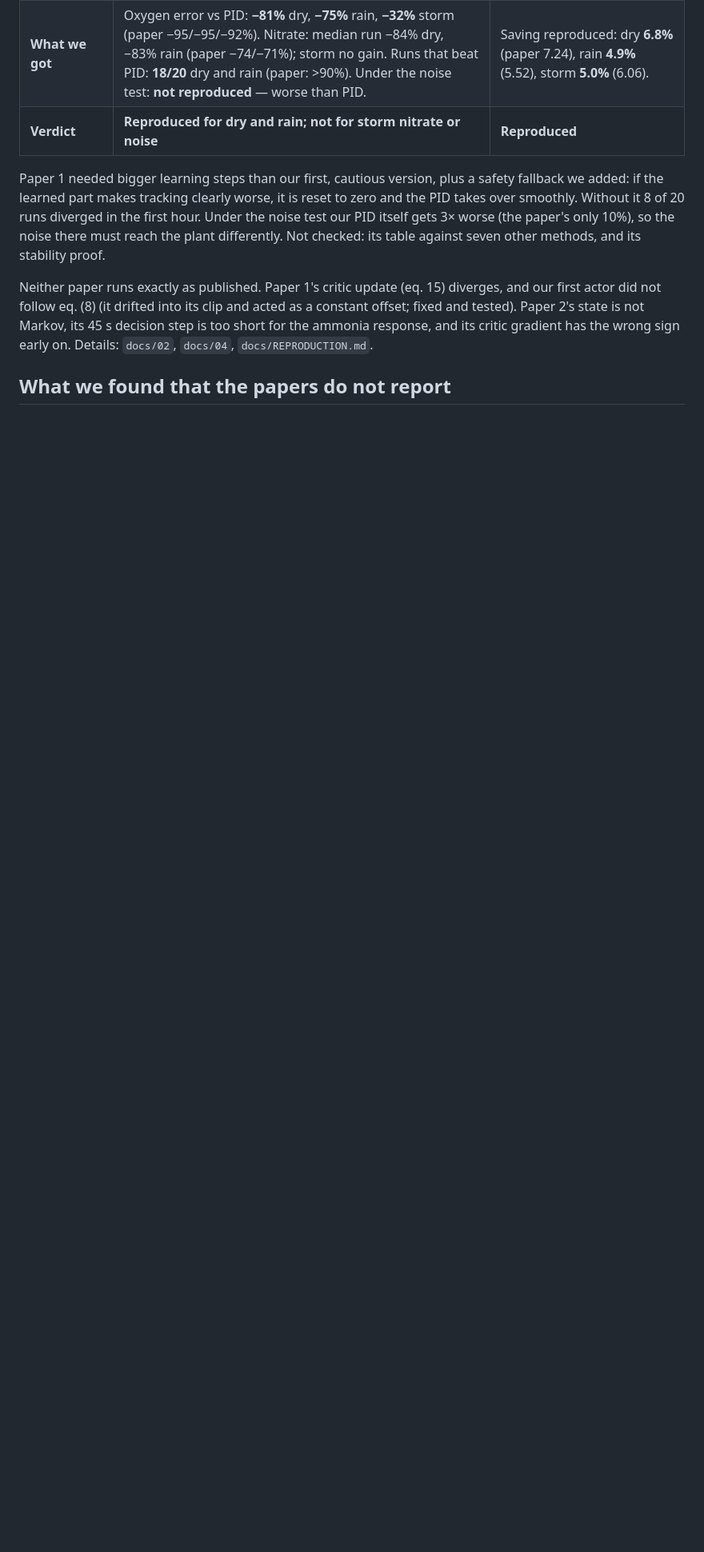
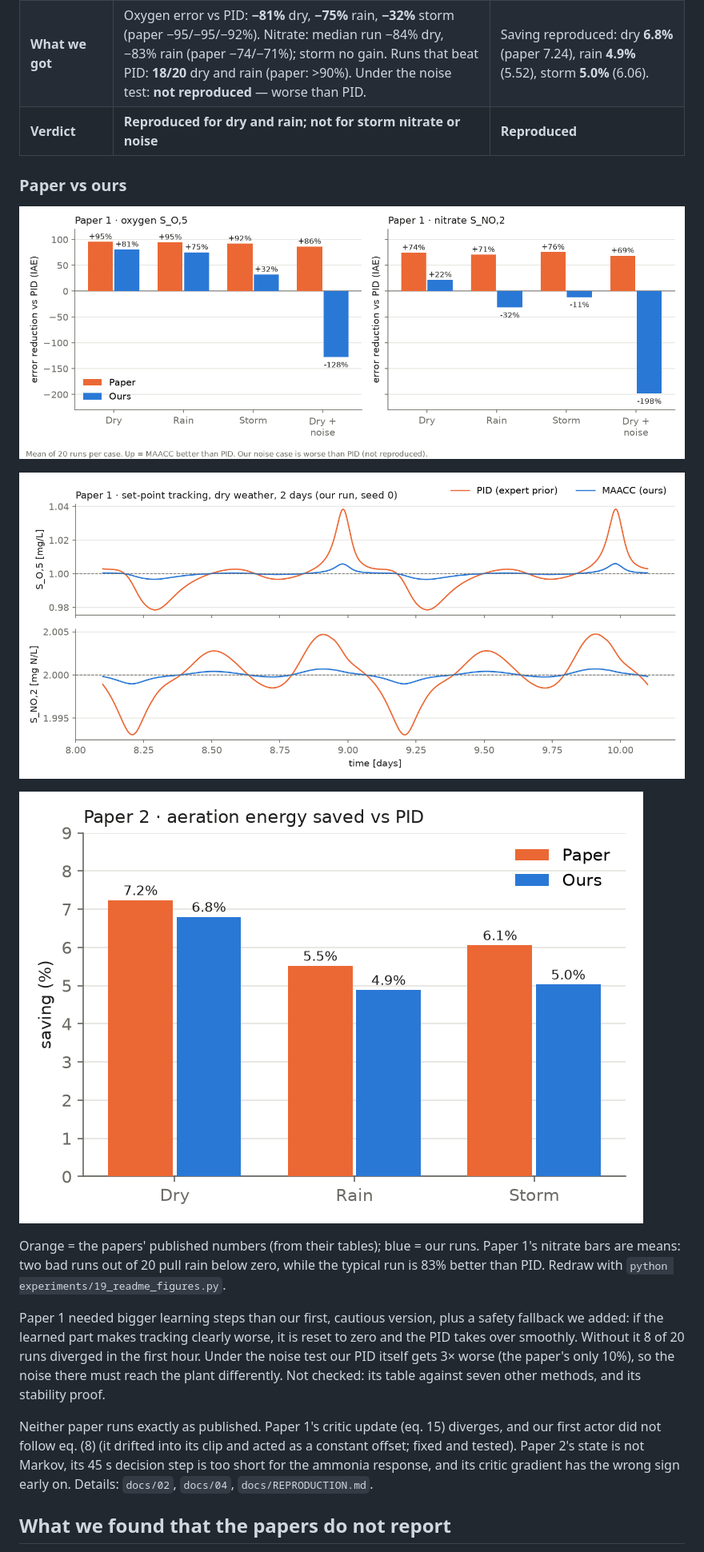
Before and after one commit to Amritha902/water_resource, a Markdown page: README.md, the part around one of its changes. Shown at 80% size. GitHub-like rendering; pictures changed too: docs/figures/readme_paper1_tracking.png (added), docs/figures/readme_paper1_vs_ours.png (added), docs/figures/readme_paper2_vs_ours.png (added); blank space fills up the shorter version.

Commit message:
README: paper-vs-ours figures for both base papers; two-minute faculty talk

```diff
--- a/README.md
+++ b/README.md
@@ -13,6 +13,19 @@ and improved the RL agent of the second. Every number below comes from
 | **How we re-obtained it** | Reimplemented the agents, PID gains, setpoints and both test protocols (Table II clean, Table III noise). 20 runs per case, as in the paper; 360 runs in all. | Reimplemented environment, rewards, DDPG, PID and fuzzy comparators. All 3 weathers. |
 | **What we got** | Oxygen error vs PID: **−81%** dry, **−75%** rain, **−32%** storm (paper −95/−95/−92%). Nitrate: median run −84% dry, −83% rain (paper −74/−71%); storm no gain. Runs that beat PID: **18/20** dry and rain (paper: >90%). Under the noise test: **not reproduced** — worse than PID. | Saving reproduced: dry **6.8%** (paper 7.24), rain **4.9%** (5.52), storm **5.0%** (6.06). |
 | **Verdict** | **Reproduced for dry and rain; not for storm nitrate or noise** | **Reproduced** |
+
+### Paper vs ours
+
+![Paper 1: error reduction vs PID, paper vs ours](docs/figures/readme_paper1_vs_ours.png)
+
+![Paper 1: our tracking, PID vs MAACC](docs/figures/readme_paper1_tracking.png)
+
+![Paper 2: energy saving vs PID, paper vs ours](docs/figures/readme_paper2_vs_ours.png)
+
+Orange = the papers' published numbers (from their tables); blue = our runs.
+Paper 1's nitrate bars are means: two bad runs out of 20 pull rain below zero,
+while the typical run is 83% better than PID. Redraw with
+`python experiments/19_readme_figures.py`.
 
 Paper 1 needed bigger learning steps than our first, cautious version, plus a
 safety fallback we added: if the learned part makes tracking clearly worse, it
```
Also changed, not shown: other parts of README.md (+1 -1 lines), docs/09_faculty_speech.md (added, +37 -0 lines), 1 other file.
